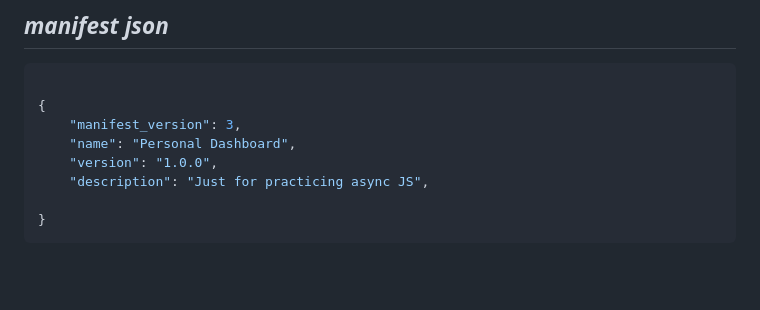
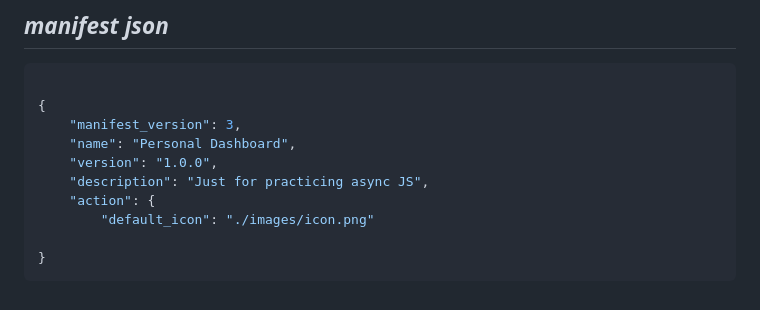
Before and after one commit to MastooraTurkmen/chrome-extension-real-project, a Markdown page: README.md, the part around the change. Rendered like a GitHub page; blank space fills up the shorter version.

Commit message:
manifest json

````diff
--- a/README.md
+++ b/README.md
@@ -267,6 +267,8 @@ navigator.geolocation.getCurrentPosition(position => {
     "name": "Personal Dashboard",
     "version": "1.0.0",
     "description": "Just for practicing async JS",
+    "action": {
+        "default_icon": "./images/icon.png"
 
 }
 ```
````
